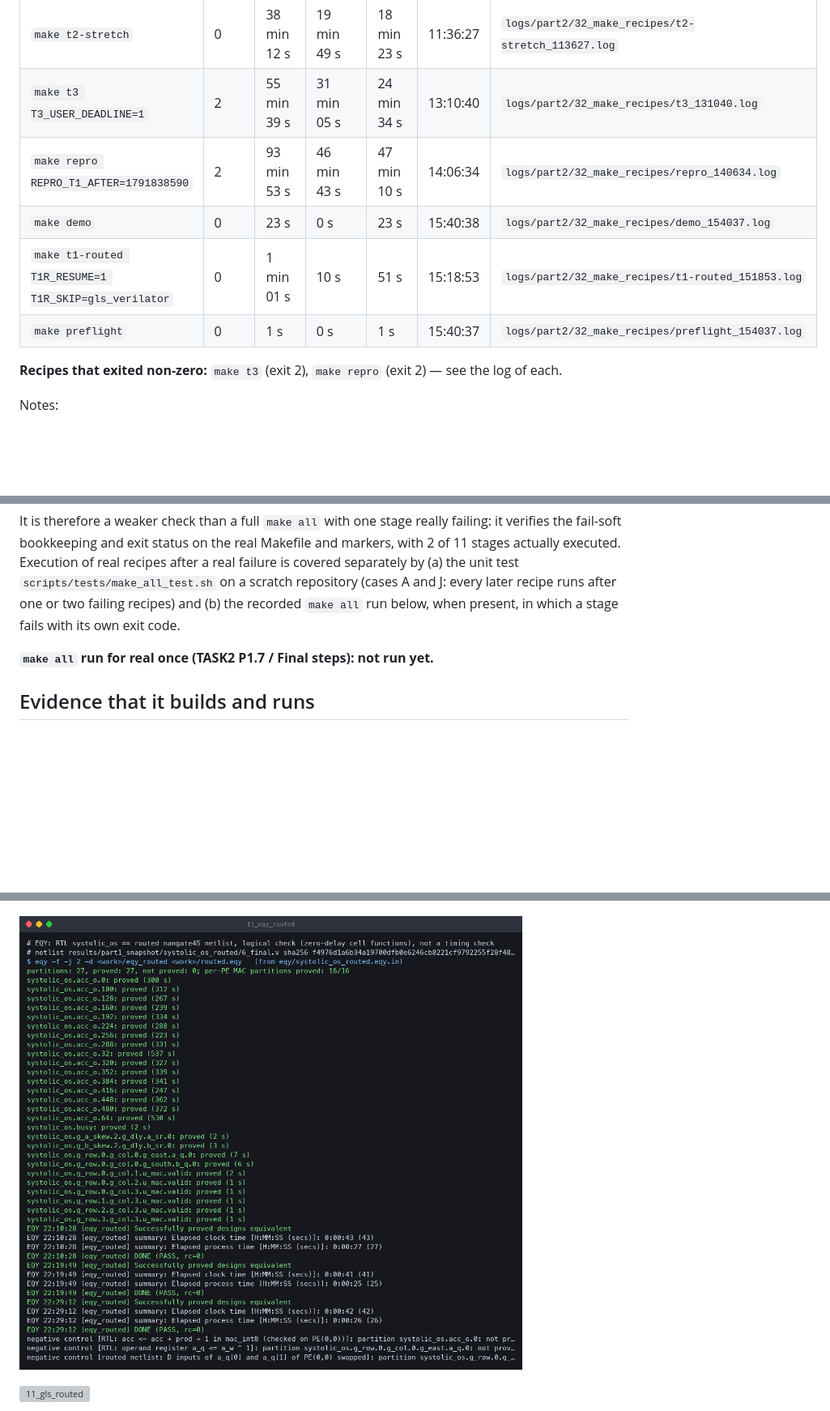
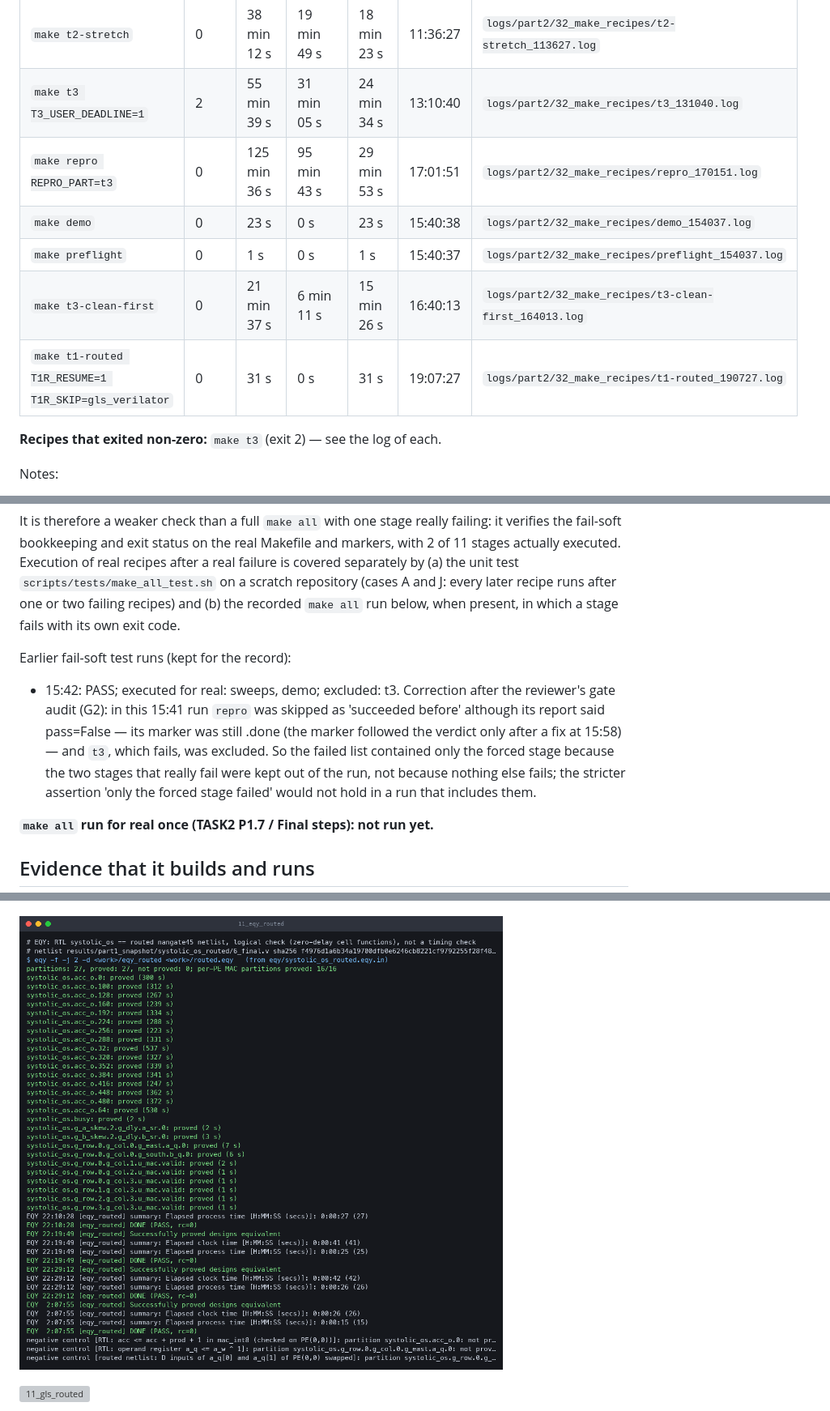
Before and after one commit to nikhilkulkarni1755/ai-chip-lab, a Markdown page: README.md, 3 parts joined by grey strips. Shown at 81% size. GitHub-like rendering; pictures changed too: demo/assets/evidence/11_eqy_routed.png; blank space fills up the shorter version; grey boxes are pictures that could not be loaded.

```diff
--- a/README.md
+++ b/README.md
@@ -143,12 +142,13 @@ Each row is one recorded invocation of `make` from the repo root with exactly th
 | `make t2` | 0 | 69 min 08 s | 60 min 01 s | 9 min 07 s | 10:27:19 | `logs/part2/32_make_recipes/t2_102719.log` |
 | `make t2-stretch` | 0 | 38 min 12 s | 19 min 49 s | 18 min 23 s | 11:36:27 | `logs/part2/32_make_recipes/t2-stretch_113627.log` |
 | `make t3 T3_USER_DEADLINE=1` | 2 | 55 min 39 s | 31 min 05 s | 24 min 34 s | 13:10:40 | `logs/part2/32_make_recipes/t3_131040.log` |
-| `make repro REPRO_T1_AFTER=1791838590` | 2 | 93 min 53 s | 46 min 43 s | 47 min 10 s | 14:06:34 | `logs/part2/32_make_recipes/repro_140634.log` |
+| `make repro REPRO_PART=t3` | 0 | 125 min 36 s | 95 min 43 s | 29 min 53 s | 17:01:51 | `logs/part2/32_make_recipes/repro_170151.log` |
 | `make demo` | 0 | 23 s | 0 s | 23 s | 15:40:38 | `logs/part2/32_make_recipes/demo_154037.log` |
-| `make t1-routed T1R_RESUME=1 T1R_SKIP=gls_verilator` | 0 | 1 min 01 s | 10 s | 51 s | 15:18:53 | `logs/part2/32_make_recipes/t1-routed_151853.log` |
 | `make preflight` | 0 | 1 s | 0 s | 1 s | 15:40:37 | `logs/part2/32_make_recipes/preflight_154037.log` |
+| `make t3-clean-first` | 0 | 21 min 37 s | 6 min 11 s | 15 min 26 s | 16:40:13 | `logs/part2/32_make_recipes/t3-clean-first_164013.log` |
+| `make t1-routed T1R_RESUME=1 T1R_SKIP=gls_verilator` | 0 | 31 s | 0 s | 31 s | 19:07:27 | `logs/part2/32_make_recipes/t1-routed_190727.log` |
 
-**Recipes that exited non-zero:** `make t3` (exit 2), `make repro` (exit 2) — see the log of each.
+**Recipes that exited non-zero:** `make t3` (exit 2) — see the log of each.
 
 Notes:
 
@@ -172,5 +174,9 @@ Notes:
 
 It is therefore a weaker check than a full `make all` with one stage really failing: it verifies the fail-soft bookkeeping and exit status on the real Makefile and markers, with 2 of 11 stages actually executed. Execution of real recipes after a real failure is covered separately by (a) the unit test `scripts/tests/make_all_test.sh` on a scratch repository (cases A and J: every later recipe runs after one or two failing recipes) and (b) the recorded `make all` run below, when present, in which a stage fails with its own exit code.
+
+Earlier fail-soft test runs (kept for the record):
+
+- 15:42: PASS; executed for real: sweeps, demo; excluded: t3. Correction after the reviewer's gate audit (G2): in this 15:41 run `repro` was skipped as 'succeeded before' although its report said pass=False — its marker was still .done (the marker followed the verdict only after a fix at 15:58) — and `t3`, which fails, was excluded. So the failed list contained only the forced stage because the two stages that really fail were kept out of the run, not because nothing else fails; the stricter assertion 'only the forced stage failed' would not hold in a run that includes them.
 
 **`make all` run for real once (TASK2 P1.7 / Final steps): not run yet.**
 
```
Also changed, not shown: other parts of README.md (+41 -16 lines), demo/README.md (+4 -4 lines), results/make_recipes.md (+20 -12 lines), 7 other files.
